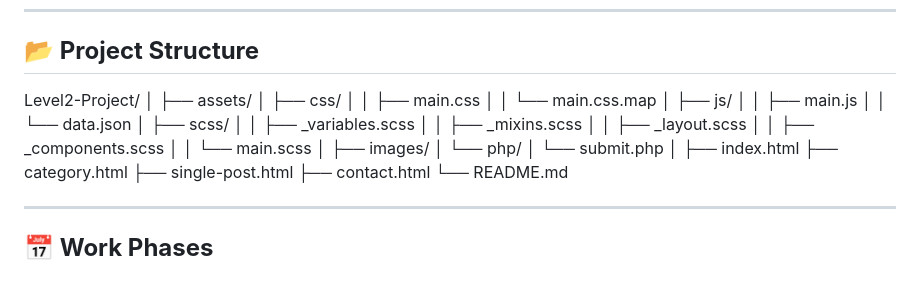
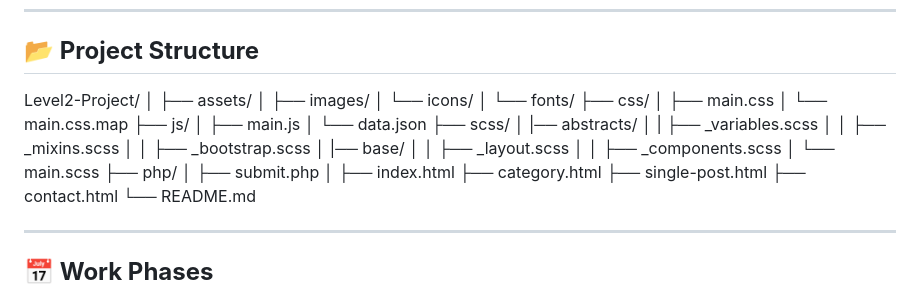
Before and after one commit to WebDev-Plan-1/Level2-Project, a Markdown page: README.md, the part around the change. Rendered like a GitHub page.

```diff
--- a/README.md
+++ b/README.md
@@ -96,21 +96,26 @@ A multi-page web app to manage and display blog posts with category filtering, a
 Level2-Project/
 │
 ├── assets/
-│ ├── css/
-│ │ ├── main.css
-│ │ └── main.css.map
-│ ├── js/
-│ │ ├── main.js
-│ │ └── data.json
-│ ├── scss/
-│ │ ├── _variables.scss
+│ ├── images/
+│ └── icons/
+│ └── fonts/
+├── css/
+│ ├── main.css
+│ └── main.css.map
+├── js/
+│ ├── main.js
+│ └── data.json
+├── scss/
+│ |── abstracts/
+│ | ├── _variables.scss
 │ │ ├── _mixins.scss
+│ │ ├── _bootstrap.scss
+│ |── base/
 │ │ ├── _layout.scss
 │ │ ├── _components.scss
-│ │ └── main.scss
-│ ├── images/
-│ └── php/
-│ └── submit.php
+│ └── main.scss
+├── php/
+│ ├── submit.php
 │
 ├── index.html
 ├── category.html
```
